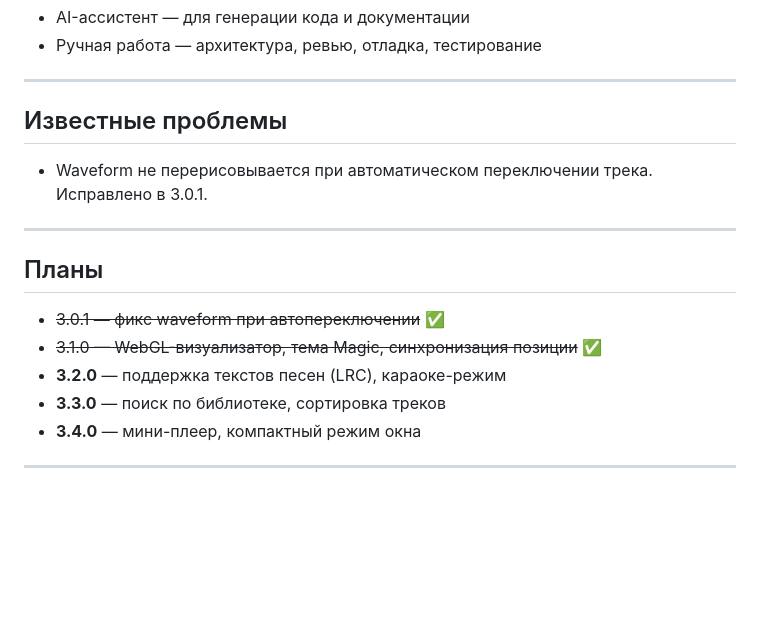
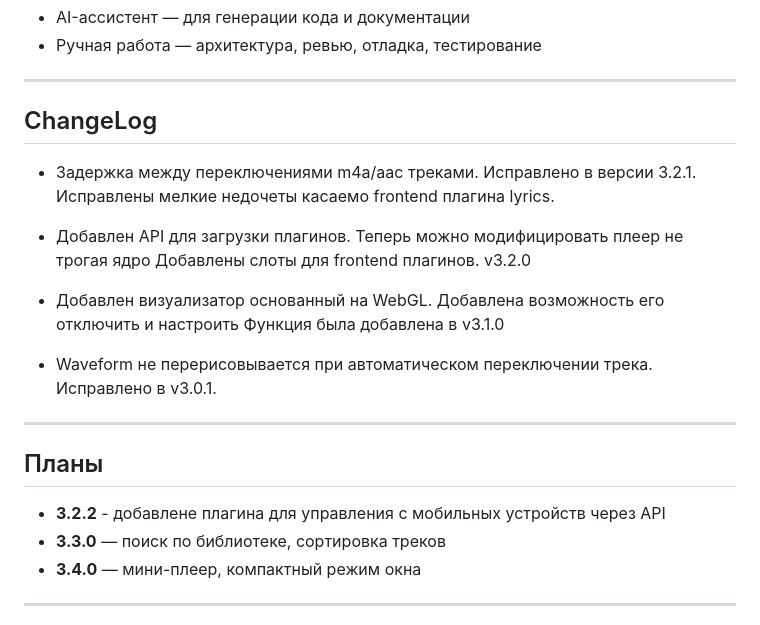
Before and after one commit to terrachell/WebPlayer, a Markdown page: README.md, the part around one of its changes. Rendered like a GitHub page; blank space fills up the shorter version.

```diff
--- a/README.md
+++ b/README.md
@@ -176,18 +189,25 @@ music-player/
 
 ---
 
-## Известные проблемы
+## ChangeLog
+
+- Задержка между переключениями m4a/aac треками. Исправлено в версии 3.2.1.
+  Исправлены мелкие недочеты касаемо frontend плагина lyrics.
+
+- Добавлен API для загрузки плагинов. Теперь можно модифицировать плеер не трогая ядро
+  Добавлены слоты для frontend плагинов. v3.2.0
+
+- Добавлен визуализатор основанный на WebGL. Добавлена возможность его отключить и настроить
+  Функция была добавлена в v3.1.0
 
 - Waveform не перерисовывается при автоматическом переключении трека.
-  Исправлено в 3.0.1.
+  Исправлено в v3.0.1.
 
 ---
 
 ## Планы
 
-- ~~3.0.1 — фикс waveform при автопереключении~~ ✅
-- ~~3.1.0 — WebGL-визуализатор, тема Magic, синхронизация позиции~~ ✅
-- **3.2.0** — поддержка текстов песен (LRC), караоке-режим
+- **3.2.2** - добавлене плагина для управления с мобильных устройств через API
 - **3.3.0** — поиск по библиотеке, сортировка треков
 - **3.4.0** — мини-плеер, компактный режим окна
 
```
Also changed, not shown: other parts of README.md (+40 -27 lines).
